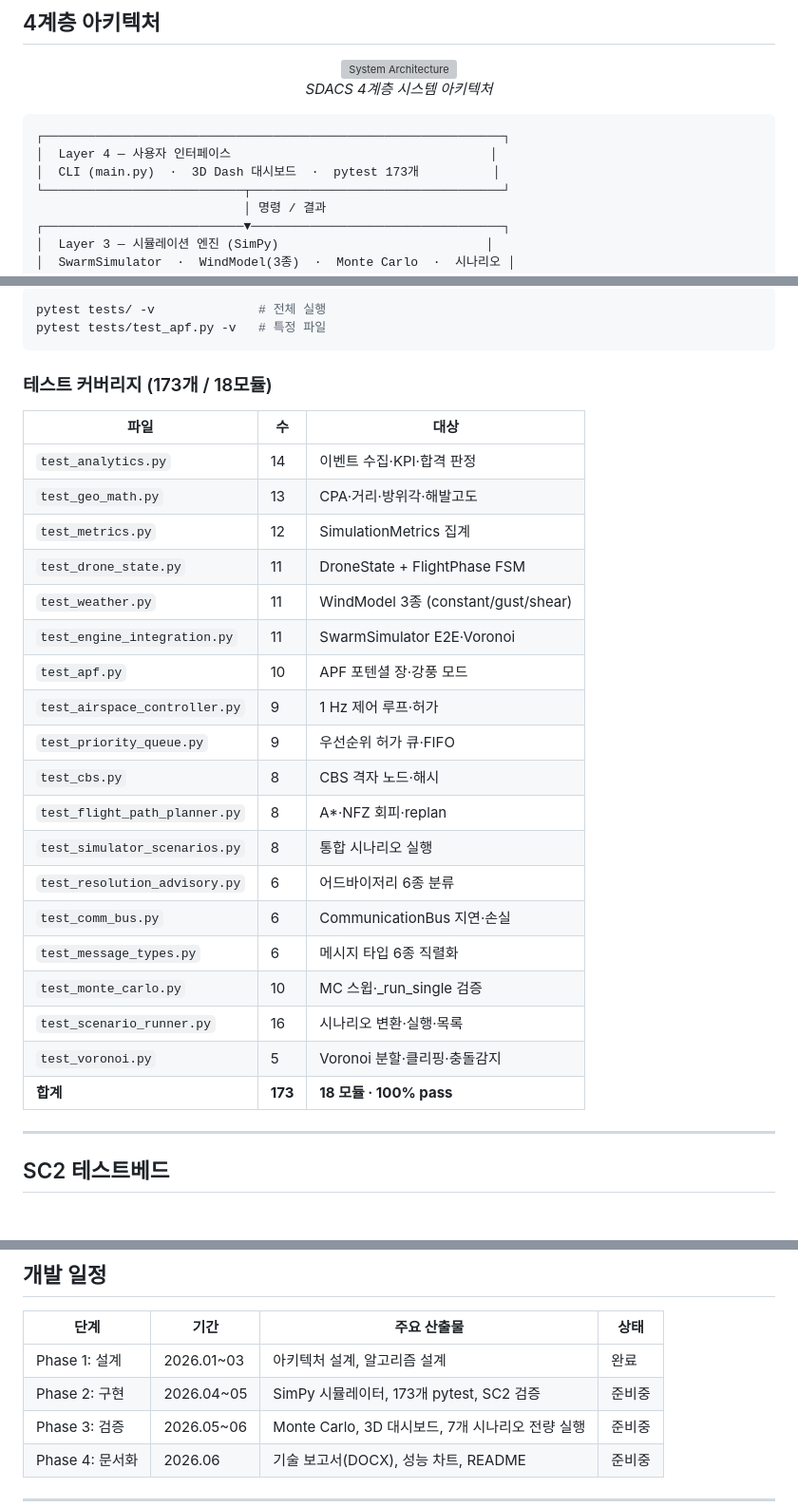
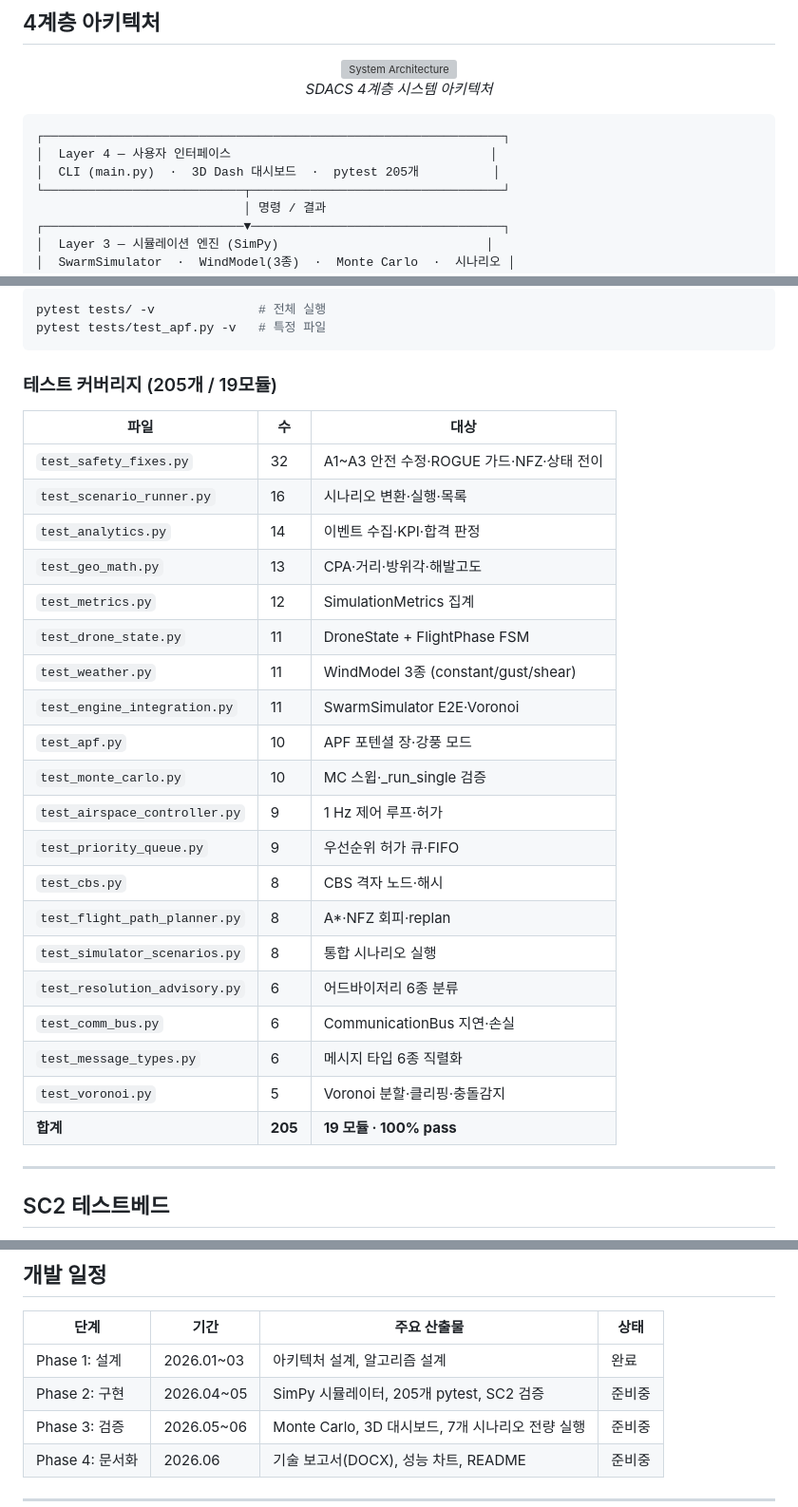
Before and after one commit to sun475300-sudo/swarm-drone-atc, a Markdown page: README.md, 3 parts joined by grey strips. Shown at 95% size. Drawn GitHub-style; blank space fills up the shorter version; grey boxes are pictures that could not be loaded.

Commit message:
docs: README 테스트 수 173→205 업데이트, 테스트 표 재정렬
- 배지: Tests 205 passed
- 프로젝트 구조: 19모듈, test_safety_fixes.py 추가
- 테스트 커버리지 표: 합계 205, 19모듈
- 아키텍처 다이어그램: pytest 205개 반영

Co-Authored-By: Claude Opus 4.6 <noreply@anthropic.com>

````diff
--- a/README.md
+++ b/README.md
@@ -96,7 +96,7 @@
 ```
 ┌──────────────────────────────────────────────────────────────┐
 │  Layer 4 — 사용자 인터페이스                                   │
-│  CLI (main.py)  ·  3D Dash 대시보드  ·  pytest 173개          │
+│  CLI (main.py)  ·  3D Dash 대시보드  ·  pytest 205개          │
 └───────────────────────────┬──────────────────────────────────┘
                             │ 명령 / 결과
 ┌───────────────────────────▼──────────────────────────────────┐
@@ -564,10 +564,12 @@ pytest tests/ -v              # 전체 실행
 pytest tests/test_apf.py -v   # 특정 파일
 ```
 
-### 테스트 커버리지 (173개 / 18모듈)
+### 테스트 커버리지 (205개 / 19모듈)
 
 | 파일 | 수 | 대상 |
 |------|---|------|
+| `test_safety_fixes.py` | 32 | A1~A3 안전 수정·ROGUE 가드·NFZ·상태 전이 |
+| `test_scenario_runner.py` | 16 | 시나리오 변환·실행·목록 |
 | `test_analytics.py` | 14 | 이벤트 수집·KPI·합격 판정 |
 | `test_geo_math.py` | 13 | CPA·거리·방위각·해발고도 |
 | `test_metrics.py` | 12 | SimulationMetrics 집계 |
@@ -575,6 +577,7 @@ pytest tests/test_apf.py -v   # 특정 파일
 | `test_weather.py` | 11 | WindModel 3종 (constant/gust/shear) |
 | `test_engine_integration.py` | 11 | SwarmSimulator E2E·Voronoi |
 | `test_apf.py` | 10 | APF 포텐셜 장·강풍 모드 |
+| `test_monte_carlo.py` | 10 | MC 스윕·_run_single 검증 |
 | `test_airspace_controller.py` | 9 | 1 Hz 제어 루프·허가 |
 | `test_priority_queue.py` | 9 | 우선순위 허가 큐·FIFO |
 | `test_cbs.py` | 8 | CBS 격자 노드·해시 |
@@ -583,10 +586,8 @@ pytest tests/test_apf.py -v   # 특정 파일
 | `test_resolution_advisory.py` | 6 | 어드바이저리 6종 분류 |
 | `test_comm_bus.py` | 6 | CommunicationBus 지연·손실 |
 | `test_message_types.py` | 6 | 메시지 타입 6종 직렬화 |
-| `test_monte_carlo.py` | 10 | MC 스윕·_run_single 검증 |
-| `test_scenario_runner.py` | 16 | 시나리오 변환·실행·목록 |
 | `test_voronoi.py` | 5 | Voronoi 분할·클리핑·충돌감지 |
-| **합계** | **173** | **18 모듈 · 100% pass** |
+| **합계** | **205** | **19 모듈 · 100% pass** |
 
 ---
 
@@ -614,7 +615,7 @@ pytest tests/test_apf.py -v   # 특정 파일
 | 단계 | 기간 | 주요 산출물 | 상태 |
 |------|------|------------|------|
 | Phase 1: 설계 | 2026.01~03 | 아키텍처 설계, 알고리즘 설계 | 완료 |
-| Phase 2: 구현 | 2026.04~05 | SimPy 시뮬레이터, 173개 pytest, SC2 검증 | 준비중 |
+| Phase 2: 구현 | 2026.04~05 | SimPy 시뮬레이터, 205개 pytest, SC2 검증 | 준비중 |
 | Phase 3: 검증 | 2026.05~06 | Monte Carlo, 3D 대시보드, 7개 시나리오 전량 실행 | 준비중 |
 | Phase 4: 문서화 | 2026.06 | 기술 보고서(DOCX), 성능 차트, README | 준비중 |
 
````
